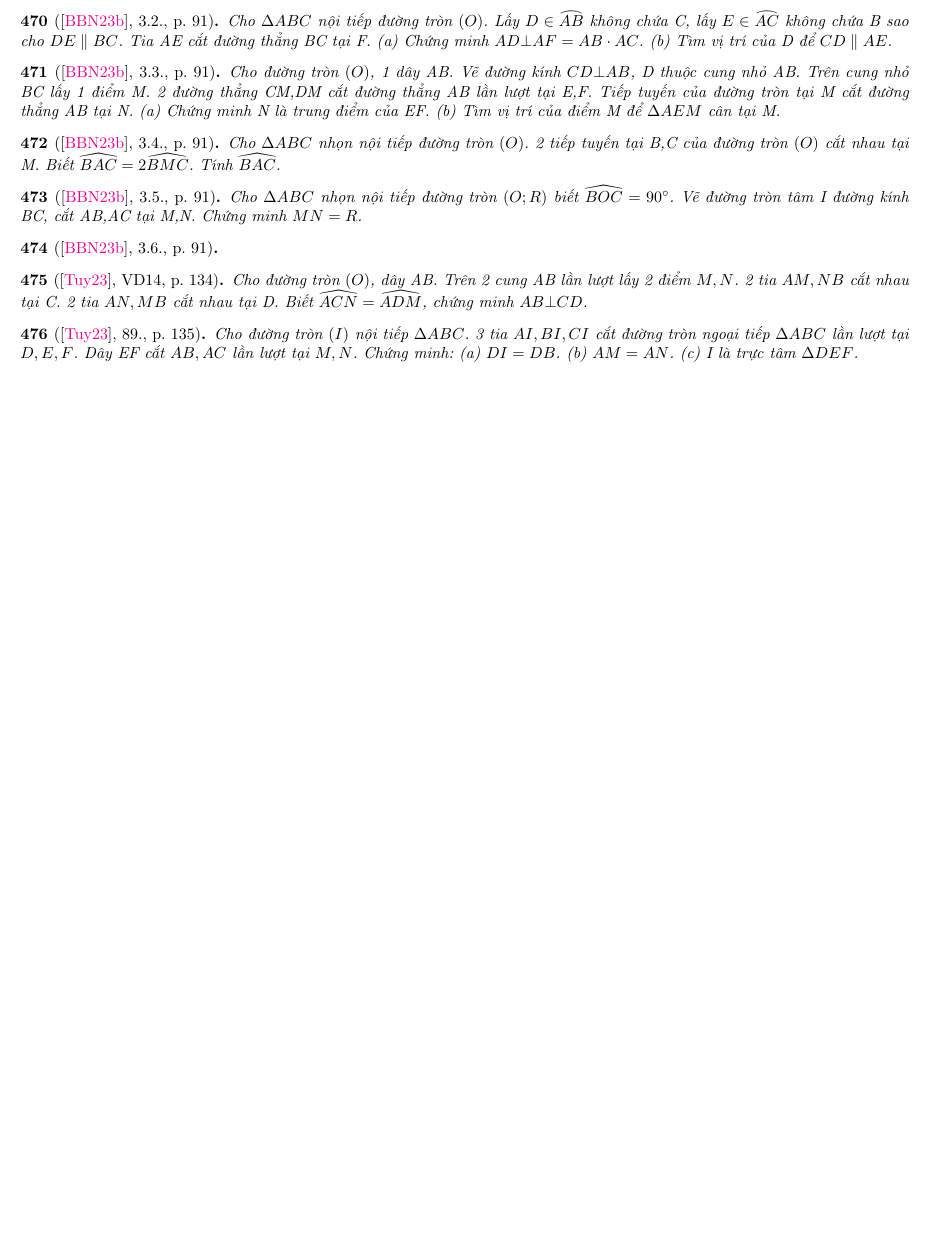
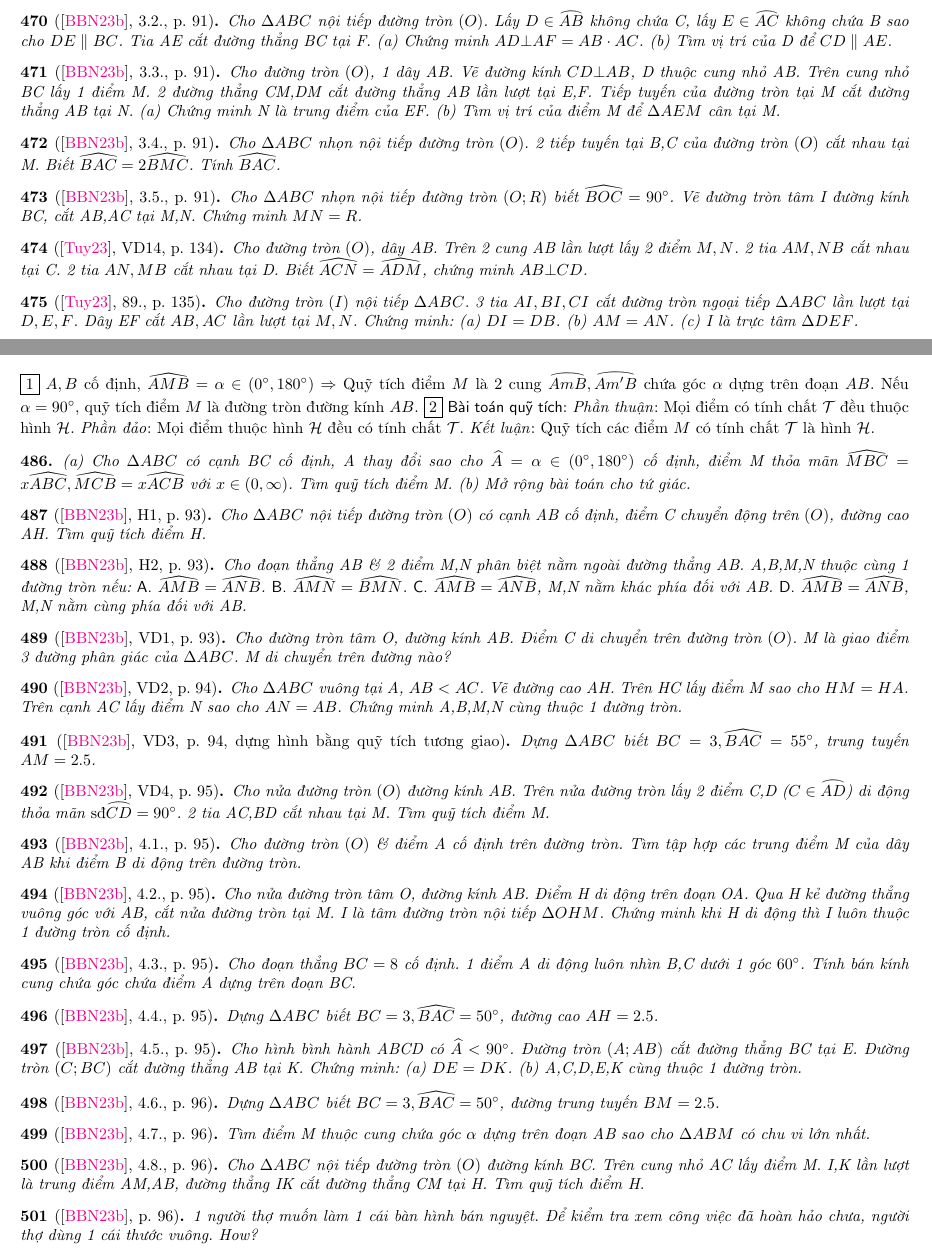
Before and after one commit to NQBH/elementary_STEM_beyond, a LaTeX paper (elementary_mathematics/grade_9/circle/problem/NQBH_circle_problem.tex): part of page 24 of 38 before the commit and two parts of pages 24 and 25 of 39 after it, the two joined at a grey line, cut so that both start at the same text, the shorter picture padded with empty space. The pictures show the PDF file elementary_mathematics/grade_9/circle/problem/NQBH_circle_problem.pdf that the author committed with the source.

Commit message:
added arc containing angle probs

```diff
--- a/elementary_mathematics/grade_9/circle/problem/NQBH_circle_problem.tex
+++ b/elementary_mathematics/grade_9/circle/problem/NQBH_circle_problem.tex
@@ -2039,10 +2039,6 @@
 	Cho $\Delta ABC$ nhọn nội tiếp đường tròn $(O;R)$ biết $\widehat{BOC} = 90^\circ$. Vẽ đường tròn tâm I đường kính BC, cắt AB,AC tại M,N. Chứng minh $MN = R$.
 \end{baitoan}
 
-\begin{baitoan}[\cite{Binh_boi_duong_Toan_9_tap_2}, 3.6., p. 91]
-
-\end{baitoan}
-
 \begin{baitoan}[\cite{Tuyen_Toan_9_old}, VD14, p. 134]
 	Cho đường tròn $(O)$, dây AB. Trên 2 cung AB lần lượt lấy 2 điểm $M,N$. 2 tia $AM,NB$ cắt nhau tại C. 2 tia $AN,MB$ cắt nhau tại D. Biết $\widehat{ACN} = \widehat{ADM}$, chứng minh $AB\bot CD$.
 \end{baitoan}
@@ -2094,6 +2090,71 @@
 %------------------------------------------------------------------------------%
 
 \section{Cung Chứa Góc}
+\fbox{1} $A,B$ cố định, $\widehat{AMB} = \alpha\in(0^\circ,180^\circ)\Rightarrow$ Quỹ tích điểm $M$ là 2 cung $\arc{AmB},\arc{Am'B}$ chứa góc $\alpha$ dựng trên đoạn $AB$. Nếu $\alpha = 90^\circ$, quỹ tích điểm $M$ là đường tròn đường kính $AB$. \fbox{2} {\sf Bài toán quỹ tích}: \textit{Phần thuận}: Mọi điểm có tính chất $\mathcal{T}$ đều thuộc hình $\mathcal{H}$. \textit{Phần đảo}: Mọi điểm thuộc hình $\mathcal{H}$ đều có tính chất $\mathcal{T}$. \textit{Kết luận}: Quỹ tích các điểm $M$ có tính chất $\mathcal{T}$ là hình $\mathcal{H}$.
+
+\begin{baitoan}
+	(a) Cho $\Delta ABC$ có cạnh BC cố định, A thay đổi sao cho $\widehat{A} = \alpha\in(0^\circ,180^\circ)$ cố định, điểm M thỏa mãn $\widehat{MBC} = x\widehat{ABC},\widehat{MCB} = x\widehat{ACB}$ với $x\in(0,\infty)$. Tìm quỹ tích điểm M. (b) Mở rộng bài toán cho tứ giác.
+\end{baitoan}
+
+\begin{baitoan}[\cite{Binh_boi_duong_Toan_9_tap_2}, H1, p. 93]
+	Cho $\Delta ABC$ nội tiếp đường tròn $(O)$ có cạnh AB cố định, điểm C chuyển động trên $(O)$, đường cao AH. Tìm quỹ tích điểm H.
+\end{baitoan}
+
+\begin{baitoan}[\cite{Binh_boi_duong_Toan_9_tap_2}, H2, p. 93]
+	Cho đoạn thẳng AB \& 2 điểm M,N phân biệt nằm ngoài đường thẳng AB. A,B,M,N thuộc cùng 1 đường tròn nếu: {\sf A.} $\widehat{AMB} = \widehat{ANB}$. {\sf B.} $\widehat{AMN} = \widehat{BMN}$. {\sf C.} $\widehat{AMB} = \widehat{ANB}$, M,N nằm khác phía đối với AB. {\sf D.} $\widehat{AMB} = \widehat{ANB}$, M,N nằm cùng phía đối với AB.
+\end{baitoan}
+
+\begin{baitoan}[\cite{Binh_boi_duong_Toan_9_tap_2}, VD1, p. 93]
+	Cho đường tròn tâm O, đường kính AB. Điểm C di chuyển trên đường tròn $(O)$. M là giao điểm 3 đường phân giác của $\Delta ABC$. M di chuyển trên đường nào?
+\end{baitoan}
+
+\begin{baitoan}[\cite{Binh_boi_duong_Toan_9_tap_2}, VD2, p. 94]
+	Cho $\Delta ABC$ vuông tại A, $AB < AC$. Vẽ đường cao AH. Trên HC lấy điểm M sao cho $HM = HA$. Trên cạnh AC lấy điểm N sao cho $AN = AB$. Chứng minh A,B,M,N cùng thuộc 1 đường tròn.
+\end{baitoan}
+
+\begin{baitoan}[\cite{Binh_boi_duong_Toan_9_tap_2}, VD3, p. 94, dựng hình bằng quỹ tích tương giao]
+	Dựng $\Delta ABC$ biết $BC = 3,\widehat{BAC} = 55^\circ$, trung tuyến $AM = 2.5$.
+\end{baitoan}
+
+\begin{baitoan}[\cite{Binh_boi_duong_Toan_9_tap_2}, VD4, p. 95]
+	Cho nửa đường tròn $(O)$ đường kính AB. Trên nửa đường tròn lấy 2 điểm C,D ($C\in\arc{AD}$) di động thỏa mãn $\mbox{\rm sđ}\arc{CD} = 90^\circ$. 2 tia AC,BD cắt nhau tại M. Tìm quỹ tích điểm M.
+\end{baitoan}
+
+\begin{baitoan}[\cite{Binh_boi_duong_Toan_9_tap_2}, 4.1., p. 95]
+	Cho đường tròn $(O)$ \& điểm A cố định trên đường tròn. Tìm tập hợp các trung điểm M của dây AB khi điểm B di động trên đường tròn.
+\end{baitoan}
+
+\begin{baitoan}[\cite{Binh_boi_duong_Toan_9_tap_2}, 4.2., p. 95]
+	Cho nửa đường tròn tâm O, đường kính AB. Điểm H di động trên đoạn OA. Qua H kẻ đường thẳng vuông góc với AB, cắt nửa đường tròn tại M. I là tâm đường tròn nội tiếp $\Delta OHM$. Chứng minh khi H di động thì I luôn thuộc 1 đường tròn cố định.
+\end{baitoan}
+
+\begin{baitoan}[\cite{Binh_boi_duong_Toan_9_tap_2}, 4.3., p. 95]
+	Cho đoạn thẳng $BC = 8$ cố định. 1 điểm A di động luôn nhìn B,C dưới 1 góc $60^\circ$. Tính bán kính cung chứa góc chứa điểm A dựng trên đoạn BC.
+\end{baitoan}
+
+\begin{baitoan}[\cite{Binh_boi_duong_Toan_9_tap_2}, 4.4., p. 95]
+	Dựng $\Delta ABC$ biết $BC = 3,\widehat{BAC} = 50^\circ$, đường cao $AH = 2.5$.
+\end{baitoan}
+
+\begin{baitoan}[\cite{Binh_boi_duong_Toan_9_tap_2}, 4.5., p. 95]
+	Cho hình bình hành ABCD có $\widehat{A} < 90^\circ$. Đường tròn $(A;AB)$ cắt đường thẳng BC tại E. Đường tròn $(C;BC)$ cắt đường thẳng AB tại K. Chứng minh: (a) $DE = DK$. (b) A,C,D,E,K cùng thuộc 1 đường tròn.
+\end{baitoan}
+
+\begin{baitoan}[\cite{Binh_boi_duong_Toan_9_tap_2}, 4.6., p. 96]
+	Dựng $\Delta ABC$ biết $BC = 3,\widehat{BAC} = 50^\circ$, đường trung tuyến $BM = 2.5$.
+\end{baitoan}
+
+\begin{baitoan}[\cite{Binh_boi_duong_Toan_9_tap_2}, 4.7., p. 96]
+	Tìm điểm M thuộc cung chứa góc $\alpha$ dựng trên đoạn AB sao cho $\Delta ABM$ có chu vi lớn nhất.
+\end{baitoan}
+
+\begin{baitoan}[\cite{Binh_boi_duong_Toan_9_tap_2}, 4.8., p. 96]
+	Cho $\Delta ABC$ nội tiếp đường tròn $(O)$ đường kính BC. Trên cung nhỏ AC lấy điểm M. I,K lần lượt là trung điểm AM,AB, đường thẳng IK cắt đường thẳng CM tại H. Tìm quỹ tích điểm H.
+\end{baitoan}
+
+\begin{baitoan}[\cite{Binh_boi_duong_Toan_9_tap_2}, p. 96]
+	1 người thợ muốn làm 1 cái bàn hình bán nguyệt. Để kiểm tra xem công việc đã hoàn hảo chưa, người thợ dùng 1 cái thước vuông. How?
+\end{baitoan}
 
 \begin{baitoan}[\cite{Tuyen_Toan_9_old}, VD15, p. 136]
 	Cho nửa đường tròn $(O;R)$, đường kính AB, dây CD thay đổi nhưng luôn có độ dài bằng R trong đó $C\in\arc{AD}$. 2 đường thẳng $AC,BD$ cắt nhau tại M. Tìm quỹ tích của điểm M.
```
Also changed, not shown: elementary_mathematics/grade_9/circle/problem/NQBH_circle_problem.pdf.
